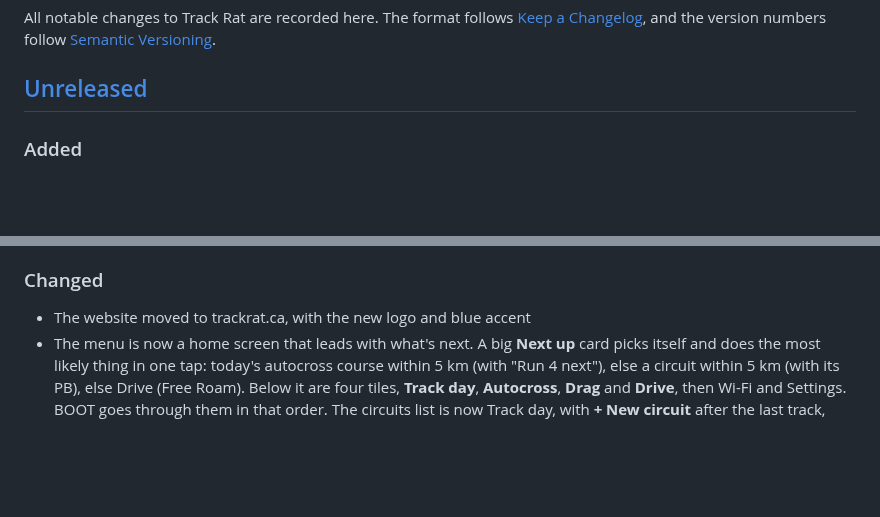
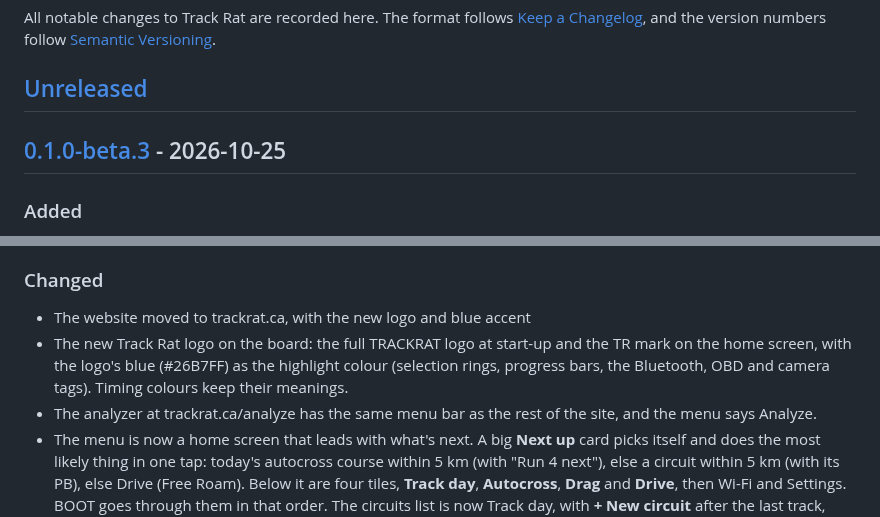
Before and after one commit to DylanD2402/track-rat, a Markdown page: CHANGELOG.md, 2 parts joined by grey strips. Rendered like a GitHub page; blank space fills up the shorter version.

Commit message:
Changelog: 0.1.0-beta.3
Co-Authored-By: Claude Opus 5.5 <noreply@anthropic.com>

```diff
--- a/CHANGELOG.md
+++ b/CHANGELOG.md
@@ -3,6 +3,8 @@
 All notable changes to Track Rat are recorded here. The format follows [Keep a Changelog](https://keepachangelog.com/en/1.1.0/), and the version numbers follow [Semantic Versioning](https://semver.org/spec/v2.0.0.html).
 
 ## [Unreleased]
+
+## [0.1.0-beta.3] - 2026-10-25
 
 ### Added
 
@@ -13,6 +15,8 @@ All notable changes to Track Rat are recorded here. The format follows [Keep a C
 ### Changed
 
 - The website moved to trackrat.ca, with the new logo and blue accent
+- The new Track Rat logo on the board: the full TRACKRAT logo at start-up and the TR mark on the home screen, with the logo's blue (#26B7FF) as the highlight colour (selection rings, progress bars, the Bluetooth, OBD and camera tags). Timing colours keep their meanings.
+- The analyzer at trackrat.ca/analyze has the same menu bar as the rest of the site, and the menu says Analyze.
 - The menu is now a home screen that leads with what's next. A big **Next up** card picks itself and does the most likely thing in one tap: today's autocross course within 5 km (with "Run 4 next"), else a circuit within 5 km (with its PB), else Drive (Free Roam). Below it are four tiles, **Track day**, **Autocross**, **Drag** and **Drive**, then Wi-Fi and Settings. BOOT goes through them in that order. The circuits list is now Track day, with **+ New circuit** after the last track, and the NEW TRACK screen is gone: a new circuit starts there and a new course in the Autocross hub.
 
 ## [0.1.0-beta.2] - 2026-10-25
```
Also changed, not shown: other parts of CHANGELOG.md (+2 -1 lines).
